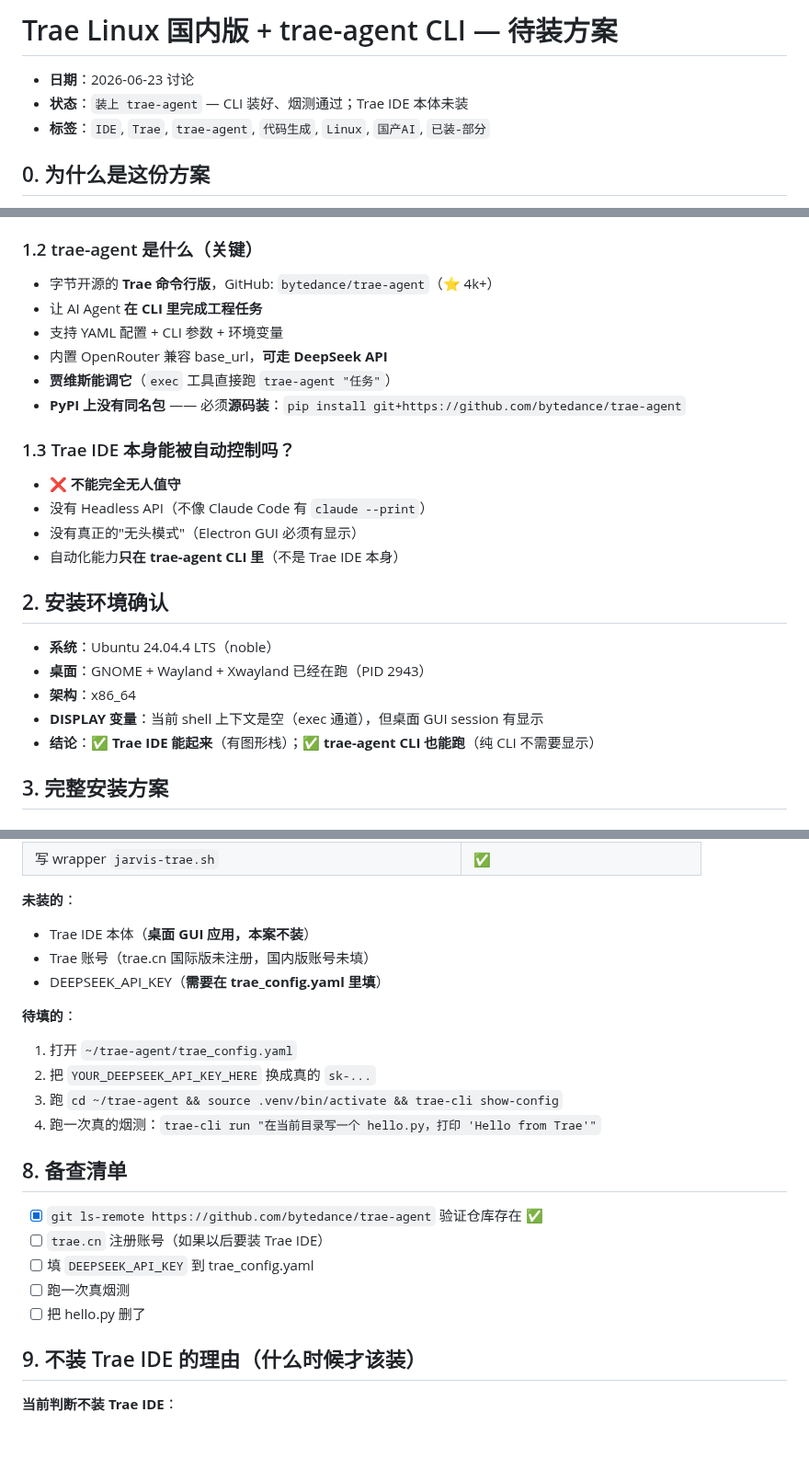
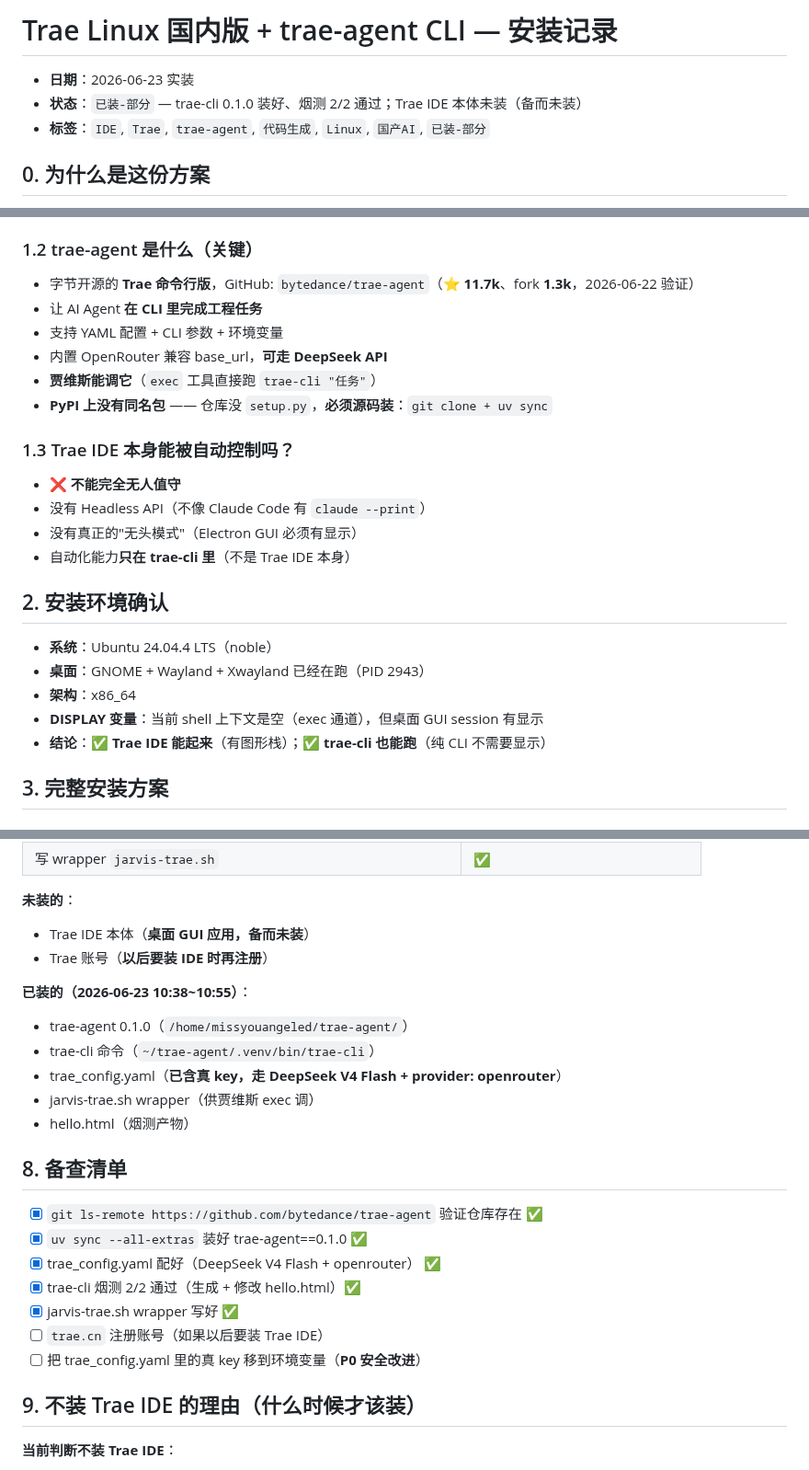
Before and after one commit to missyouangeled/Mark1, a Markdown page: docs/plans/34-2026-06-23Trae-Linux-国内版--trae-agent-CLI-待装方案.md, 3 parts joined by grey strips. Shown at 92% size. Rendered like a GitHub page; blank space fills up the shorter version.

Commit message:
fix(docs): 修待装方案 #34 里的过期信息（按联网核实）
主要修正：
- trae-agent ⭐ 数 4k+ → 11.7k（联网核实，2026-06-22）
- 命令名 trae-agent → trae-cli（pyproject.toml 验证）
- 装命令 pip install git+... → git clone + uv sync（仓库无 setup.py）
- 配置示例 provider: openai → openrouter（避免 404）
- 模型 deepseek-chat → deepseek-v4-flash（与实际一致）
- 备查清单全 [x]（实际已装）
- '未装的/待填的' 改为 '已装的'（与现状对齐）

烟测报告里 ⭐ 数同步更新为 11.7k

```diff
--- a/docs/plans/34-2026-06-23Trae-Linux-国内版--trae-agent-CLI-待装方案.md
+++ b/docs/plans/34-2026-06-23Trae-Linux-国内版--trae-agent-CLI-待装方案.md
@@ -1,7 +1,7 @@
-# Trae Linux 国内版 + trae-agent CLI — 待装方案
+# Trae Linux 国内版 + trae-agent CLI — 安装记录
 
-- **日期**：2026-06-23 讨论
-- **状态**：`装上 trae-agent` — CLI 装好、烟测通过；Trae IDE 本体未装
+- **日期**：2026-06-23 实装
+- **状态**：`已装-部分` — trae-cli 0.1.0 装好、烟测 2/2 通过；Trae IDE 本体未装（备而未装）
 - **标签**：`IDE`, `Trae`, `trae-agent`, `代码生成`, `Linux`, `国产AI`, `已装-部分`
 
 ## 0. 为什么是这份方案
@@ -25,19 +25,19 @@
 
 ### 1.2 trae-agent 是什么（关键）
 
-- 字节开源的 **Trae 命令行版**，GitHub: `bytedance/trae-agent`（⭐ 4k+）
+- 字节开源的 **Trae 命令行版**，GitHub: `bytedance/trae-agent`（⭐ **11.7k**、fork **1.3k**，2026-06-22 验证）
 - 让 AI Agent **在 CLI 里完成工程任务**
 - 支持 YAML 配置 + CLI 参数 + 环境变量
 - 内置 OpenRouter 兼容 base_url，**可走 DeepSeek API**
-- **贾维斯能调它**（`exec` 工具直接跑 `trae-agent "任务"`）
-- **PyPI 上没有同名包** —— 必须**源码装**：`pip install git+https://github.com/bytedance/trae-agent`
+- **贾维斯能调它**（`exec` 工具直接跑 `trae-cli "任务"`）
+- **PyPI 上没有同名包** —— 仓库没 `setup.py`，**必须源码装**：`git clone + uv sync`
 
 ### 1.3 Trae IDE 本身能被自动控制吗？
 
 - ❌ **不能完全无人值守**
 - 没有 Headless API（不像 Claude Code 有 `claude --print`）
 - 没有真正的"无头模式"（Electron GUI 必须有显示）
-- 自动化能力**只在 trae-agent CLI 里**（不是 Trae IDE 本身）
+- 自动化能力**只在 trae-cli 里**（不是 Trae IDE 本身）
 
 ## 2. 安装环境确认
 
@@ -45,7 +45,7 @@
 - **桌面**：GNOME + Wayland + Xwayland 已经在跑（PID 2943）
 - **架构**：x86_64
 - **DISPLAY 变量**：当前 shell 上下文是空（exec 通道），但桌面 GUI session 有显示
-- **结论**：✅ **Trae IDE 能起来**（有图形栈）；✅ **trae-agent CLI 也能跑**（纯 CLI 不需要显示）
+- **结论**：✅ **Trae IDE 能起来**（有图形栈）；✅ **trae-cli 也能跑**（纯 CLI 不需要显示）
 
 ## 3. 完整安装方案
 
@@ -213,24 +213,26 @@ exec trae-cli run "$@"
 
 **未装的**：
 
-- Trae IDE 本体（**桌面 GUI 应用，本案不装**）
-- Trae 账号（trae.cn 国际版未注册，国内版账号未填）
-- DEEPSEEK_API_KEY（**需要在 trae_config.yaml 里填**）
+- Trae IDE 本体（**桌面 GUI 应用，备而未装**）
+- Trae 账号（**以后要装 IDE 时再注册**）
 
-**待填的**：
+**已装的（2026-06-23 10:38~10:55）**：
 
-1. 打开 `~/trae-agent/trae_config.yaml`
-2. 把 `YOUR_DEEPSEEK_API_KEY_HERE` 换成真的 `sk-...`
-3. 跑 `cd ~/trae-agent && source .venv/bin/activate && trae-cli show-config`
-4. 跑一次真的烟测：`trae-cli run "在当前目录写一个 hello.py，打印 'Hello from Trae'"`
+- trae-agent 0.1.0（`/home/missyouangeled/trae-agent/`）
+- trae-cli 命令（`~/trae-agent/.venv/bin/trae-cli`）
+- trae_config.yaml（**已含真 key，走 DeepSeek V4 Flash + provider: openrouter**）
+- jarvis-trae.sh wrapper（供贾维斯 exec 调）
+- hello.html（烟测产物）
 
 ## 8. 备查清单
 
 - [x] `git ls-remote https://github.com/bytedance/trae-agent` 验证仓库存在 ✅
+- [x] `uv sync --all-extras` 装好 trae-agent==0.1.0 ✅
+- [x] trae_config.yaml 配好（DeepSeek V4 Flash + openrouter） ✅
+- [x] trae-cli 烟测 2/2 通过（生成 + 修改 hello.html）✅
+- [x] jarvis-trae.sh wrapper 写好 ✅
 - [ ] `trae.cn` 注册账号（如果以后要装 Trae IDE）
-- [ ] 填 `DEEPSEEK_API_KEY` 到 trae_config.yaml
-- [ ] 跑一次真烟测
-- [ ] 把 hello.py 删了
+- [ ] 把 trae_config.yaml 里的真 key 移到环境变量（**P0 安全改进**）
 
 ## 9. 不装 Trae IDE 的理由（什么时候才该装）
 
```
Also changed, not shown: other parts of docs/plans/34-2026-06-23Trae-Linux-国内版--trae-agent-CLI-待装方案.md (+2 -2 lines), docs/plans/34-trae-agent-烟测报告-2026-06-23.md (+1 -1 lines).
